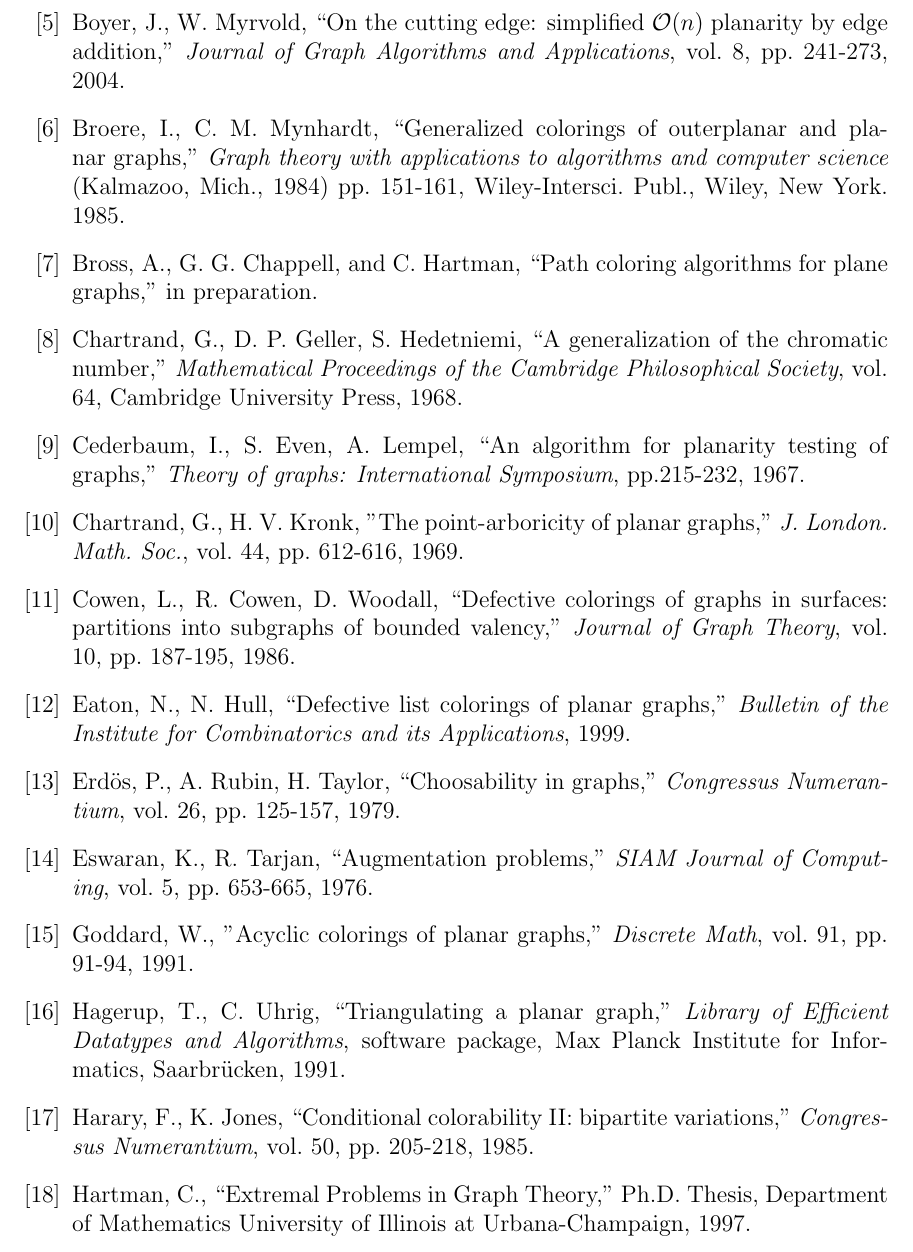
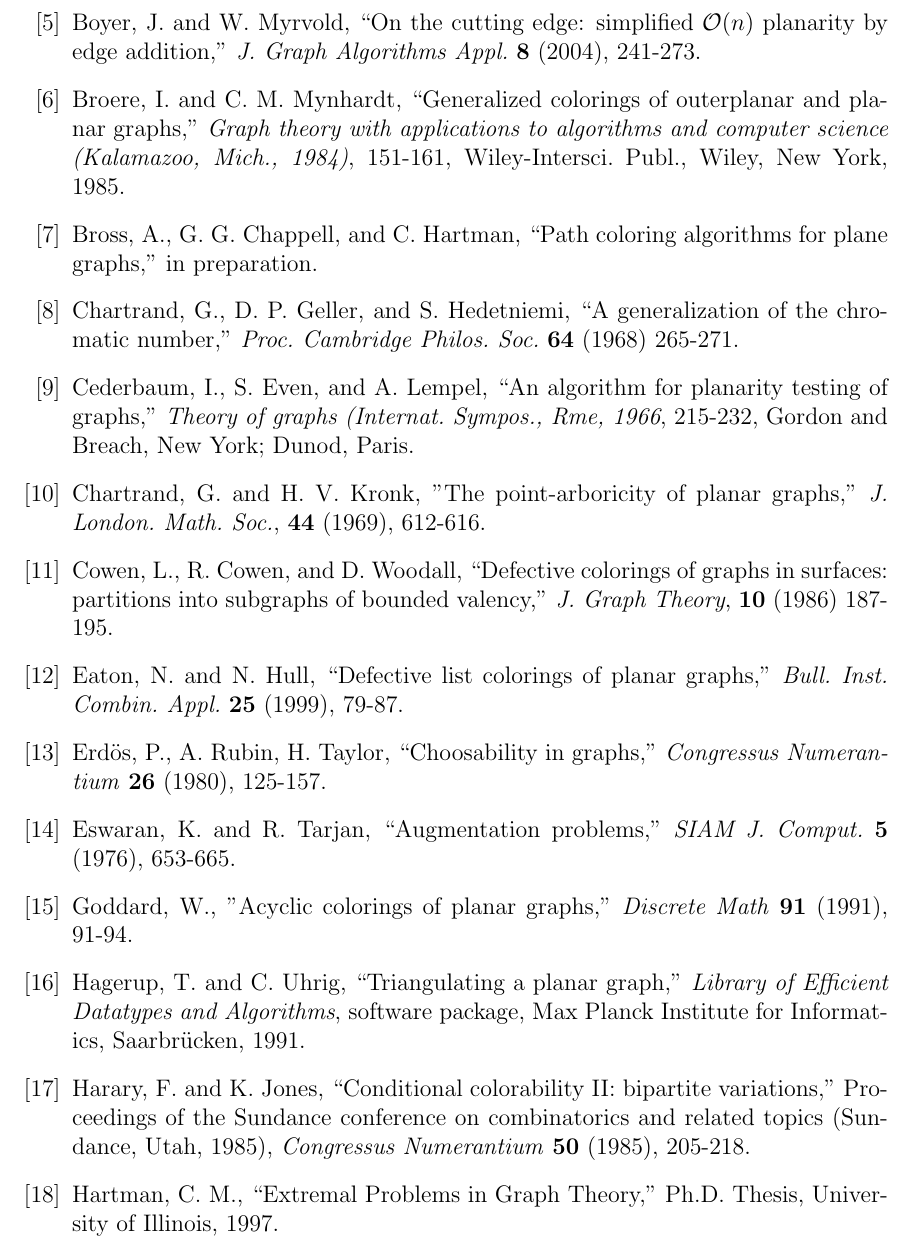
Before and after one commit to permutationlock/path_coloring_bgl, a LaTeX document (doc/writeup/final_paper.tex): part of page 32 of 33, cut so that both start at the same text. Compiled offline with pdfLaTeX.

Commit message:
Updated bibliography to fix mistakes, and format as AMS.

```diff
--- a/doc/writeup/final_paper.tex
+++ b/doc/writeup/final_paper.tex
@@ -2352,50 +2350,52 @@ a linear time algorithm.
 \bibitem{boyer}
-	Boyer, J., W. Myrvold, ``On the cutting edge: simplified $\mathcal{O}(n)$ planarity by
-	edge addition," \textit{Journal of Graph Algorithms and Applications}, vol.
-	8, pp. 241-273, 2004.
+	Boyer, J. and W. Myrvold, ``On the cutting edge: simplified $\mathcal{O}(n)$ planarity by
+	edge addition," \textit{J. Graph Algorithms Appl.} \textbf{8} (2004), 241-273.
 \bibitem{broere}
-	Broere, I., C. M. Mynhardt, ``Generalized colorings of outerplanar and planar
-	graphs," \textit{Graph theory with applications to algorithms and computer science}
-	(Kalmazoo, Mich., 1984) pp. 151-161, Wiley-Intersci. Publ., Wiley, New York. 1985.
-\bibitem{chappell} Bross, A., G. G. Chappell, and C. Hartman, ``Path
+	Broere, I. and C. M. Mynhardt, ``Generalized colorings of outerplanar and planar
+	graphs," \textit{Graph theory with applications to algorithms and computer
+	science (Kalamazoo, Mich., 1984)}, 151-161, Wiley-Intersci. Publ., Wiley,
+	New York, 1985.
+\bibitem{chappell}
+    Bross, A., G. G. Chappell, and C. Hartman, ``Path
     coloring algorithms for plane graphs," in preparation.
 \bibitem{chartrand}
-	Chartrand, G., D. P. Geller, S. Hedetniemi, ``A generalization of the
-	chromatic number," \textit{Mathematical Proceedings of the Cambridge
-	Philosophical Society}, vol. 64, Cambridge University Press, 1968.
+	Chartrand, G., D. P. Geller, and S. Hedetniemi, ``A generalization of the
+	chromatic number," \textit{Proc. Cambridge Philos. Soc.} \textbf{64} (1968)
+	265-271.
 \bibitem{lempel}
-	Cederbaum, I., S. Even, A. Lempel, ``An algorithm for planarity testing of
-	graphs," \textit{Theory of graphs: International Symposium}, pp.215-232,
-	1967.
+	Cederbaum, I., S. Even, and A. Lempel, ``An algorithm for planarity testing of
+	graphs," \textit{Theory of graphs (Internat. Sympos., Rme, 1966}, 215-232,
+	Gordon and Breach, New York; Dunod, Paris.
 \bibitem{kronk}
-    Chartrand, G., H. V. Kronk, "The point-arboricity of planar graphs,"
-    \textit{J. London. Math. Soc.}, vol. 44, pp. 612-616, 1969.
+    Chartrand, G. and H. V. Kronk, "The point-arboricity of planar graphs,"
+    \textit{J. London. Math. Soc.}, \textbf{44} (1969), 612-616.
 \bibitem{cowen}
-	Cowen, L., R. Cowen, D. Woodall, ``Defective colorings of graphs in
+	Cowen, L., R. Cowen, and D. Woodall, ``Defective colorings of graphs in
 	surfaces: partitions into subgraphs of bounded valency,"
-	\textit{Journal of Graph Theory}, vol. 10, pp. 187-195, 1986.
+	\textit{J. Graph Theory}, \textbf{10} (1986) 187-195.
 \bibitem{hull}
-	Eaton, N., N. Hull, ``Defective list colorings of planar graphs,"
-	\emph{Bulletin of the Institute for Combinatorics and its Applications},
-	1999.
+	Eaton, N. and N. Hull, ``Defective list colorings of planar graphs,"
+	\emph{Bull. Inst. Combin. Appl.} \textbf{25} (1999), 79-87.
 \bibitem{erdos}
 	Erd{\"o}s, P., A. Rubin, H. Taylor, ``Choosability in graphs,"
-	\textit{Congressus Numerantium}, vol. 26, pp. 125-157, 1979.
+	\textit{Congressus Numerantium} \textbf{26} (1980), 125-157.
 \bibitem{eswaran}
-	Eswaran, K., R. Tarjan, ``Augmentation problems," \textit{SIAM Journal of
-	Computing}, vol. 5, pp. 653-665, 1976.
+	Eswaran, K. and R. Tarjan, ``Augmentation problems," \textit{SIAM J. Comput.}
+	\textbf{5} (1976), 653-665.
 \bibitem{goddard}
-    Goddard, W., "Acyclic colorings of planar graphs," \textit{Discrete Math},
-    vol. 91, pp. 91-94, 1991.
+    Goddard, W., "Acyclic colorings of planar graphs," \textit{Discrete Math}
+    \textbf{91} (1991), 91-94.
 \bibitem{hagerup}
-	Hagerup, T., C. Uhrig, ``Triangulating a planar graph," \textit{Library of
+	Hagerup, T. and C. Uhrig, ``Triangulating a planar graph," \textit{Library of
 	Efficient Datatypes and Algorithms}, software package, Max Planck Institute
 	for Informatics, Saarbr{\"u}cken, 1991.
 \bibitem{jones}
-	Harary, F., K. Jones, ``Conditional colorability II: bipartite variations,"
-	\textit{Congressus Numerantium}, vol. 50, pp. 205-218, 1985.
+	Harary, F. and K. Jones, ``Conditional colorability II: bipartite variations,"
+	Proceedings of the Sundance conference on combinatorics and related topics
+	(Sundance, Utah, 1985), \textit{Congressus Numerantium} \textbf{50} (1985),
+	205-218.
 \bibitem{hartman}
-	Hartman, C.,
-	``Extremal Problems in Graph Theory," Ph.D. Thesis, Department of
-	Mathematics University of Illinois at Urbana-Champaign, 1997.
+	Hartman, C. M.,
+	``Extremal Problems in Graph Theory," Ph.D. Thesis, University of Illinois,
+	1997.
 \bibitem{tarjan}
```
Also changed, not shown: doc/writeup/final_paper.pdf, doc/writeup/final_paper.tex (46 more changed lines).
